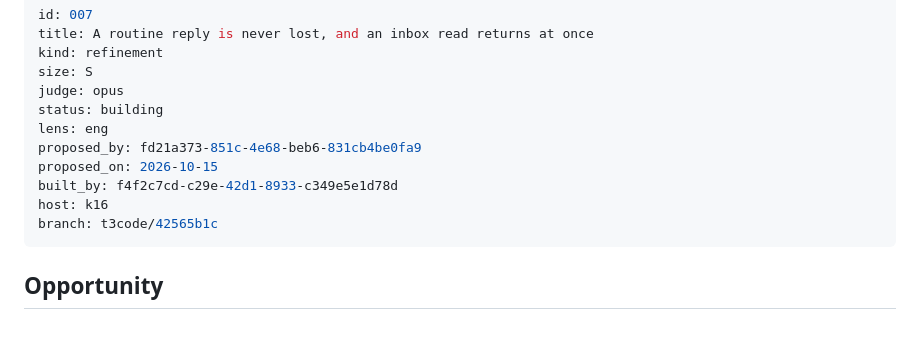
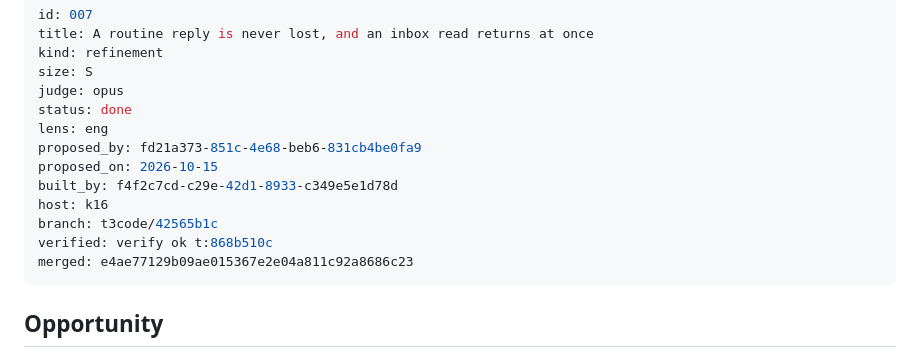
Before and after one commit to rickdiculousli/buildermesh, a Markdown page: docs/proposals/007-replies-never-lost.md, the part around the change. GitHub-like rendering; blank space fills up the shorter version.

Commit message:
Spec 007: done
Co-Authored-By: Claude Opus 5.5 <noreply@anthropic.com>

```diff
--- a/docs/proposals/007-replies-never-lost.md
+++ b/docs/proposals/007-replies-never-lost.md
@@ -4,13 +4,15 @@ title: A routine reply is never lost, and an inbox read returns at once
 kind: refinement
 size: S
 judge: opus
-status: building
+status: done
 lens: eng
 proposed_by: fd21a373-851c-4e68-beb6-831cb4be0fa9
 proposed_on: 2026-10-15
 built_by: f4f2c7cd-c29e-42d1-8933-c349e5e1d78d
 host: k16
 branch: t3code/42565b1c
+verified: verify ok t:868b510c
+merged: e4ae77129b09ae015367e2e04a811c92a8686c23
 ---
 
 ## Opportunity
```
